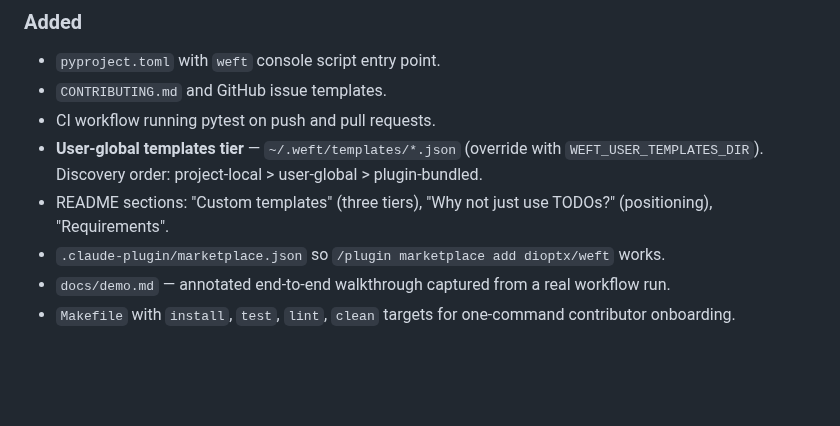
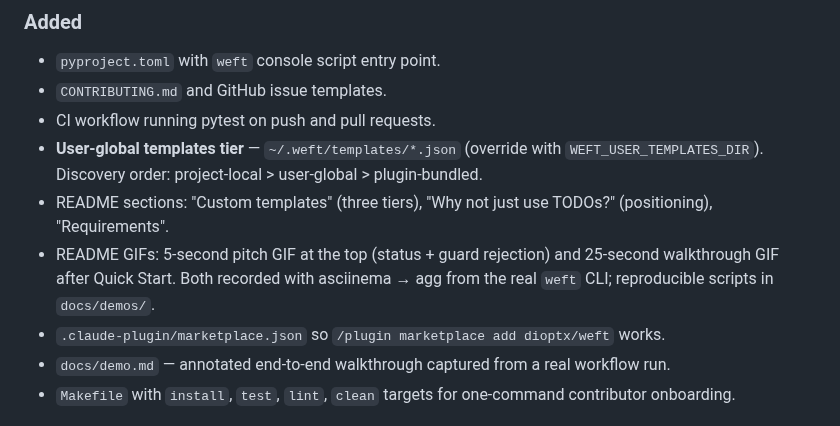
Before and after one commit to dioptx/weft, a Markdown page: CHANGELOG.md, the part around the change. Rendered like a GitHub page; blank space fills up the shorter version.

```diff
--- a/CHANGELOG.md
+++ b/CHANGELOG.md
@@ -10,6 +10,7 @@ All notable changes to weft are documented here. Format follows [Keep a Changelo
 - CI workflow running pytest on push and pull requests.
 - **User-global templates tier** — `~/.weft/templates/*.json` (override with `WEFT_USER_TEMPLATES_DIR`). Discovery order: project-local > user-global > plugin-bundled.
 - README sections: "Custom templates" (three tiers), "Why not just use TODOs?" (positioning), "Requirements".
+- README GIFs: 5-second pitch GIF at the top (status + guard rejection) and 25-second walkthrough GIF after Quick Start. Both recorded with asciinema → agg from the real `weft` CLI; reproducible scripts in `docs/demos/`.
 - `.claude-plugin/marketplace.json` so `/plugin marketplace add dioptx/weft` works.
 - `docs/demo.md` — annotated end-to-end walkthrough captured from a real workflow run.
 - `Makefile` with `install`, `test`, `lint`, `clean` targets for one-command contributor onboarding.
```
Also changed, not shown: README.md (+7 -1 lines), docs/demos/README.md (added, +35 -0 lines), docs/demos/pitch.gif (added), docs/demos/walkthrough.gif (added), 4 other files.
